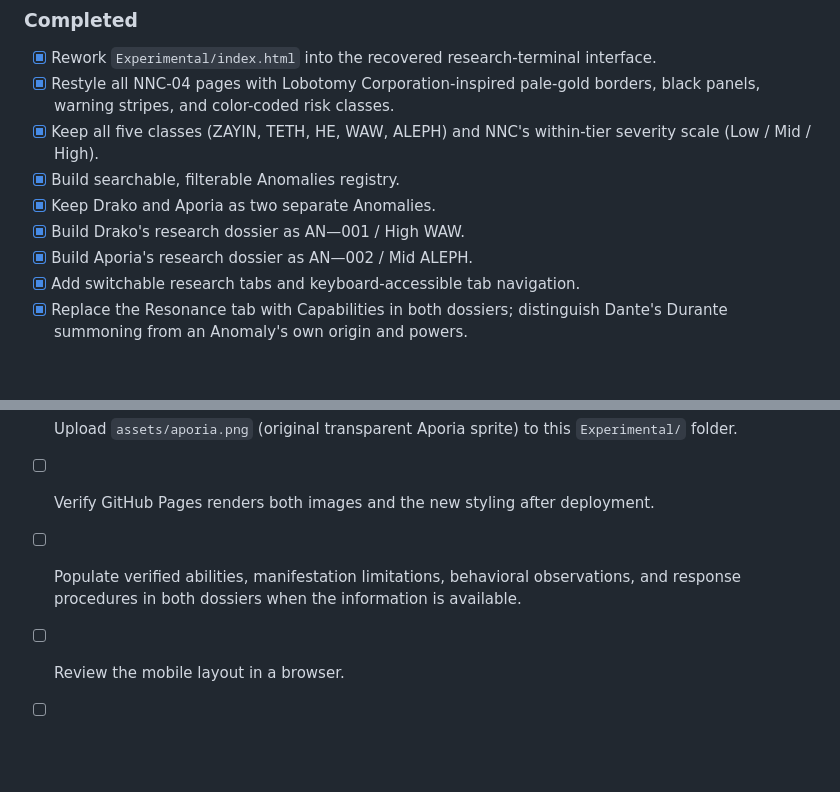
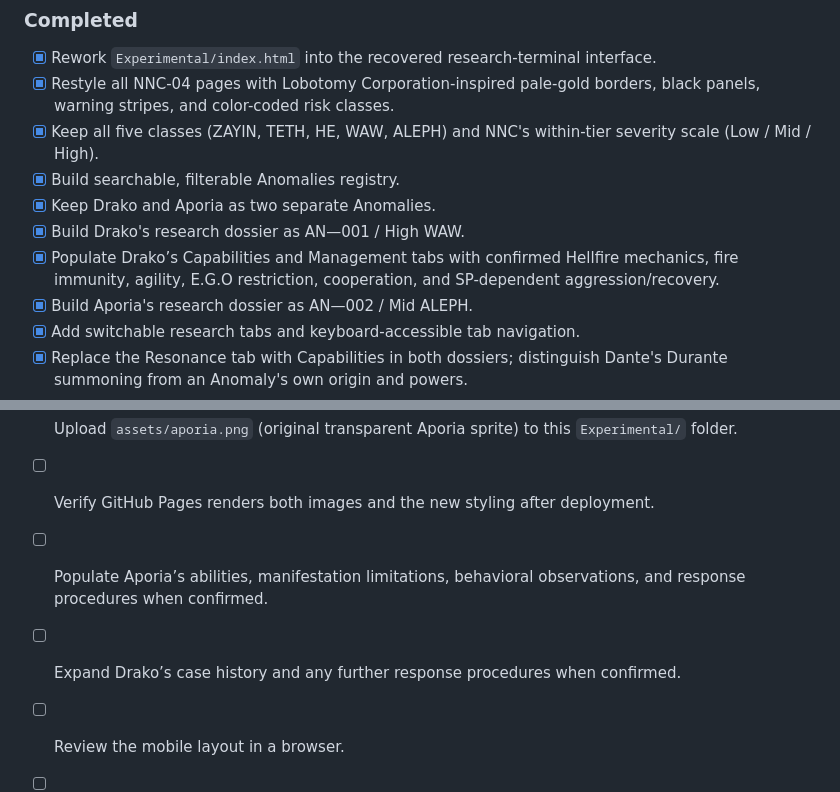
Before and after one commit to Bubblefox9473/HomeOfTheIconicFour, a Markdown page: Experimental/README.md, 2 parts joined by grey strips. Rendered like a GitHub page; blank space fills up the shorter version.

Commit message:
Track completed Drako dossier research and pending Aporia lore

```diff
--- a/Experimental/README.md
+++ b/Experimental/README.md
@@ -12,6 +12,7 @@ The Experimental Division has been rebuilt as a recovered L-Corp research termin
 - [x] Build searchable, filterable Anomalies registry.
 - [x] Keep Drako and Aporia as two separate Anomalies.
 - [x] Build Drako's research dossier as AN—001 / High WAW.
+- [x] Populate Drako’s Capabilities and Management tabs with confirmed Hellfire mechanics, fire immunity, agility, E.G.O restriction, cooperation, and SP-dependent aggression/recovery.
 - [x] Build Aporia's research dossier as AN—002 / Mid ALEPH.
 - [x] Add switchable research tabs and keyboard-accessible tab navigation.
 - [x] Replace the Resonance tab with Capabilities in both dossiers; distinguish Dante's Durante summoning from an Anomaly's own origin and powers.
@@ -27,7 +28,8 @@ The Experimental Division has been rebuilt as a recovered L-Corp research termin
 - [ ] Upload `assets/drako.png` (original transparent Drako sprite) to this `Experimental/` folder.
 - [ ] Upload `assets/aporia.png` (original transparent Aporia sprite) to this `Experimental/` folder.
 - [ ] Verify GitHub Pages renders both images and the new styling after deployment.
-- [ ] Populate verified abilities, manifestation limitations, behavioral observations, and response procedures in both dossiers when the information is available.
+- [ ] Populate Aporia’s abilities, manifestation limitations, behavioral observations, and response procedures when confirmed.
+- [ ] Expand Drako’s case history and any further response procedures when confirmed.
 - [ ] Review the mobile layout in a browser.
 - [ ] Add future anomalies and experimental record categories as they are developed.
 
```
